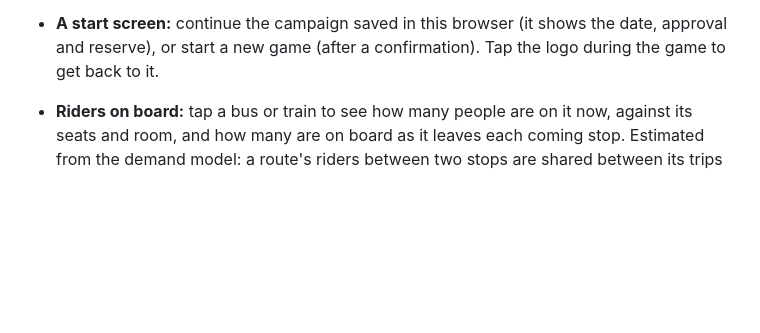
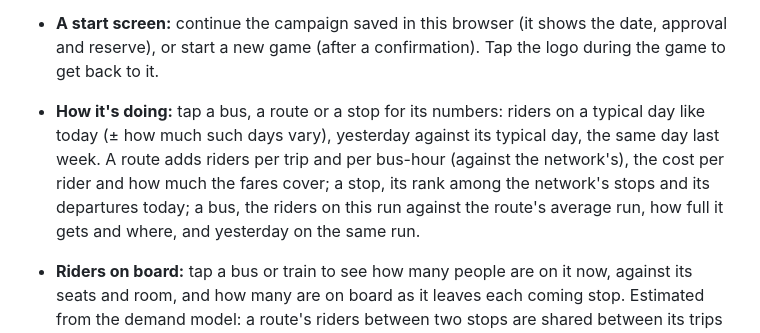
Before and after one commit to forward6/public--transit, a Markdown page: README.md, the part around the change. GitHub-like rendering; blank space fills up the shorter version.

```diff
--- a/README.md
+++ b/README.md
@@ -90,6 +90,12 @@ rebuilt and republished on every push by `.github/workflows/pages.yml`.
 - **A start screen:** continue the campaign saved in this browser (it shows the date, approval and
   reserve), or start a new game (after a confirmation). Tap the logo during the game to get back to
   it.
+- **How it's doing:** tap a bus, a route or a stop for its numbers: riders on a typical day like
+  today (± how much such days vary), yesterday against its typical day, the same day last week. A
+  route adds riders per trip and per bus-hour (against the network's), the cost per rider and how
+  much the fares cover; a stop, its rank among the network's stops and its departures today; a bus,
+  the riders on this run against the route's average run, how full it gets and where, and yesterday
+  on the same run.
 - **Riders on board:** tap a bus or train to see how many people are on it now, against its seats
   and room, and how many are on board as it leaves each coming stop. Estimated from the demand
   model: a route's riders between two stops are shared between its trips by time of day (commuters
```
Also changed, not shown: docs/PLAN.md (+12 -2 lines), docs/screenshots/perf/bus.jpg (added), docs/screenshots/perf/route.jpg (added), docs/screenshots/perf/stop.jpg (added), 7 other files.
